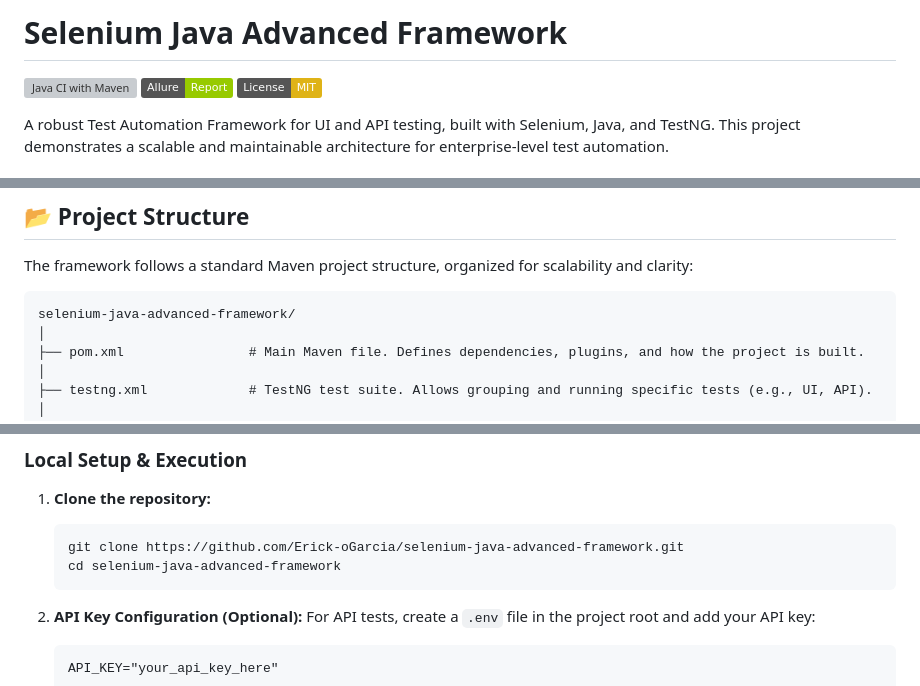
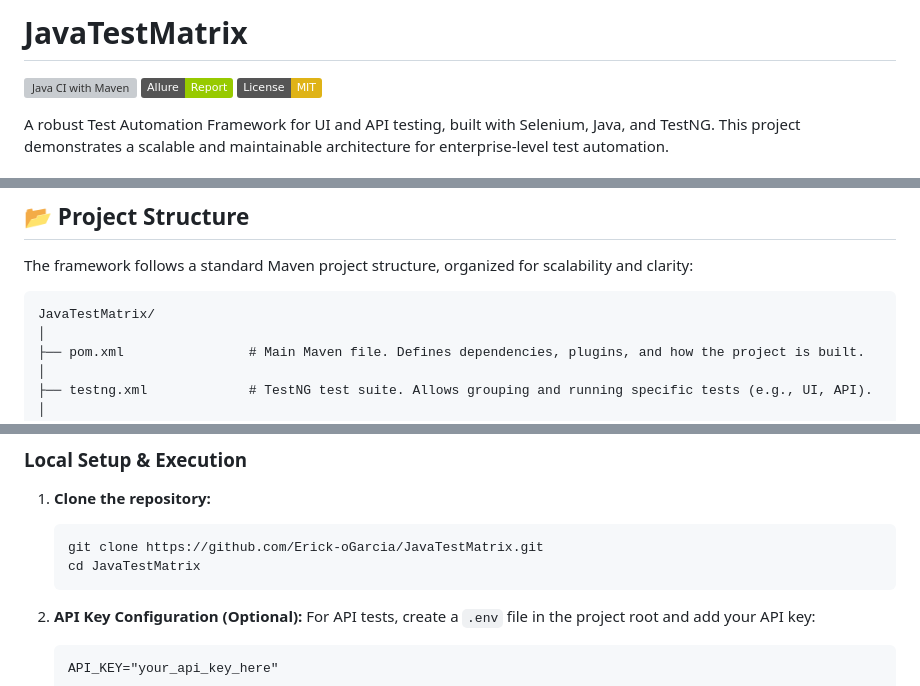
Before and after one commit to ErickdeOliveiraGarcia/selenium-java-advanced-framework, a Markdown page: README.md, 3 parts joined by grey strips. GitHub-like rendering; badges without logos; grey boxes are pictures that could not be loaded.

Commit message:
fix: Update name this project

````diff
--- a/README.md
+++ b/README.md
@@ -1,2 +1,2 @@
-# Selenium Java Advanced Framework
+# JavaTestMatrix
 
@@ -32,7 +32,7 @@ A robust Test Automation Framework for UI and API testing, built with Selenium,
 The framework follows a standard Maven project structure, organized for scalability and clarity:
 
 ```
-selenium-java-advanced-framework/
+JavaTestMatrix/
 │
 ├── pom.xml                # Main Maven file. Defines dependencies, plugins, and how the project is built.
 │
@@ -97,8 +97,8 @@ selenium-java-advanced-framework/
 
 1.  **Clone the repository:**
     ```bash
-    git clone https://github.com/Erick-oGarcia/selenium-java-advanced-framework.git
-    cd selenium-java-advanced-framework
+    git clone https://github.com/Erick-oGarcia/JavaTestMatrix.git
+    cd JavaTestMatrix
     ```
 
 2.  **API Key Configuration (Optional):**
````
Also changed, not shown: other parts of README.md (+2 -2 lines).
